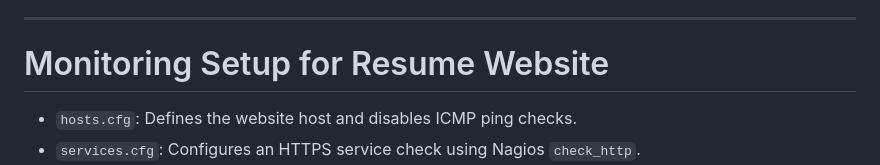
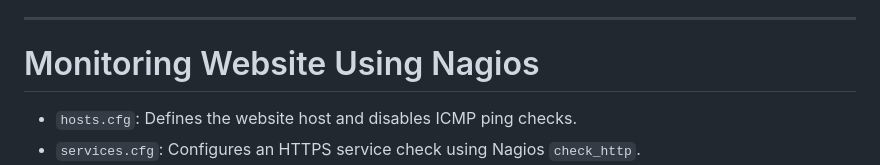
Before and after one commit to egzistens00/simple-resume-html-css, a Markdown page: README.md, the part around the change. Rendered like a GitHub page.

```diff
--- a/README.md
+++ b/README.md
@@ -38,7 +38,7 @@ This is a cloud project where I built and deployed my own resume website, added
   - EC2 (Flask API hosting)
 
 ---
-# Monitoring Setup for Resume Website
+# Monitoring Website Using Nagios
 
 
 - `hosts.cfg`: Defines the website host and disables ICMP ping checks.
```
